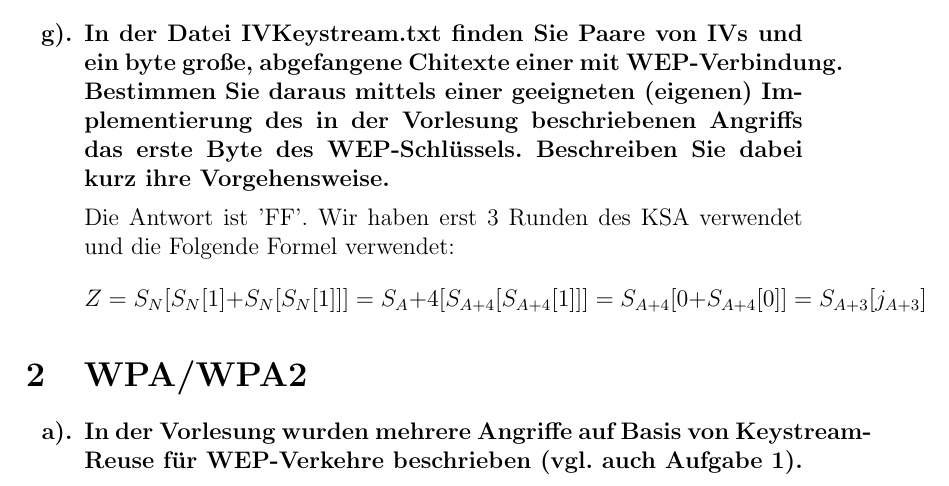
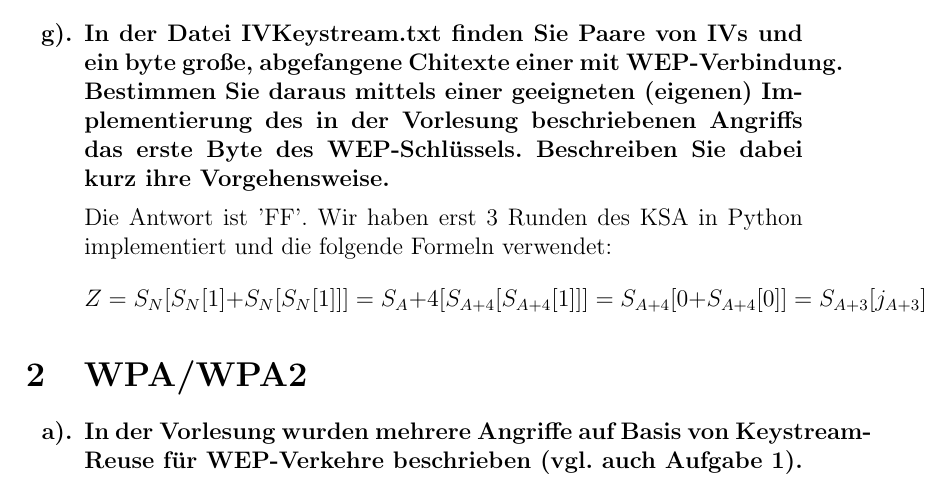
Before and after one commit to leo-mao/Angriffszenarien-und-Gegenma-nahmen-SS18, a LaTeX problem sheet (AuG_Doku/AuG_Uebung1.tex): part of page 4 of 6, cut so that both start at the same text. Compiled offline with pdfLaTeX.

Commit message:
txs auto checkin

```diff
--- a/AuG_Doku/AuG_Uebung1.tex
+++ b/AuG_Doku/AuG_Uebung1.tex
@@ -145,7 +145,7 @@
 		\item In der Datei IVKeystream.txt finden Sie Paare von IVs und ein byte große, abgefangene Chitexte einer mit WEP-Verbindung. Bestimmen Sie daraus mittels einer geeigneten (eigenen) Implementierung des in der Vorlesung beschriebenen Angriffs das erste Byte des WEP-Schlüssels. Beschreiben Sie dabei kurz ihre Vorgehensweise.
 		\begin{answer}
 		Die Antwort ist 'FF'.
-		Wir haben erst 3 Runden des KSA verwendet und die Folgende Formel verwendet:
+		Wir haben erst 3 Runden des KSA in Python implementiert und die folgende Formeln verwendet:
 		\[Z=S_N[S_N[1]+S_N[S_N[1]]]=S_A+4[S_{A+4}[S_{A+4}[1]]]=S_{A+4}[0+S_{A+4}[0]]=S_{A+3}[j_{A+3}]\]
 		\end{answer}
     	\end{exercise}
```
